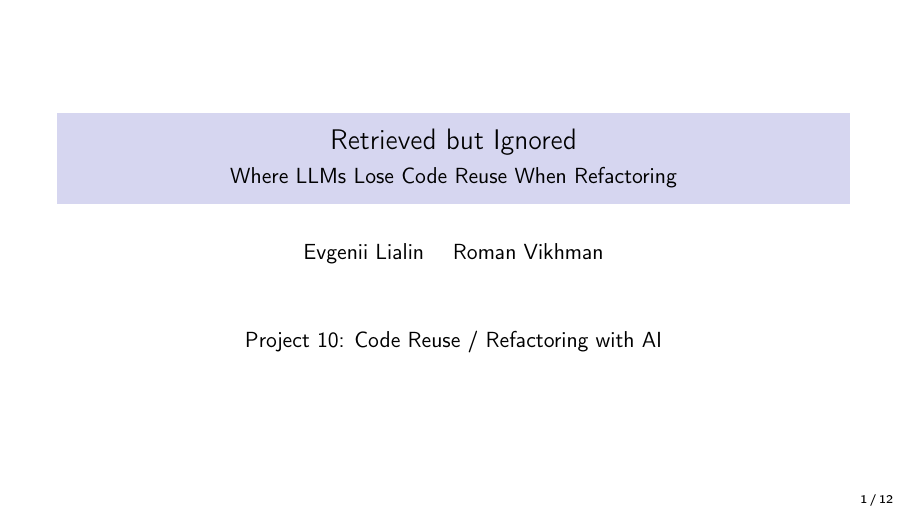
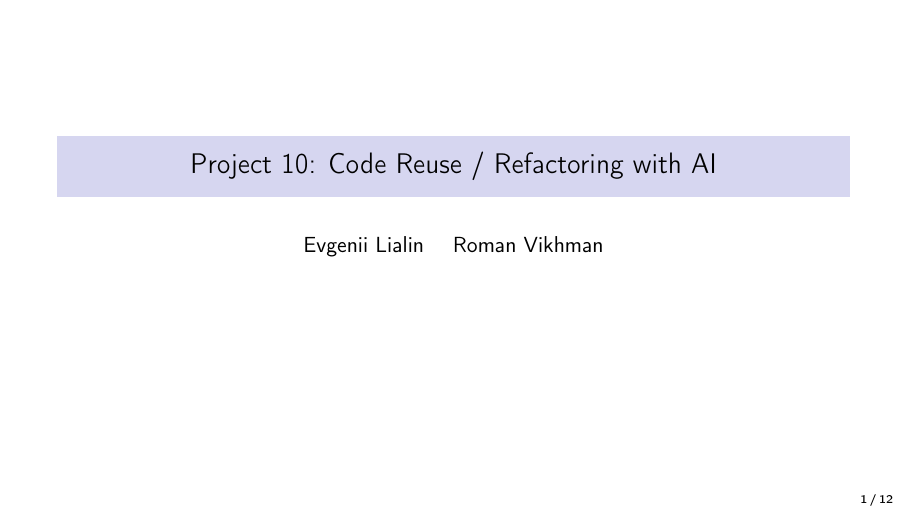
Before and after one commit to cyttic/reuse-refactoring-AI, LaTeX slides (paper/slides/slides.tex): page 1 of 12. Compiled offline with pdfLaTeX.

Commit message:
Slides: project title on the first page
Co-Authored-By: Claude Opus 5.5 <noreply@anthropic.com>

```diff
--- a/paper/slides/slides.tex
+++ b/paper/slides/slides.tex
@@ -20,10 +20,9 @@
 \lstset{basicstyle=\ttfamily\scriptsize,keywordstyle=\color{blue!70!black},language=Python,
   columns=fullflexible,frame=single,rulecolor=\color{gray!40}}
 
-\title{Retrieved but Ignored}
-\subtitle{Where LLMs Lose Code Reuse When Refactoring}
+\title{Project 10: Code Reuse / Refactoring with AI}
 \author{Evgenii Lialin \and Roman Vikhman}
-\date{Project 10: Code Reuse / Refactoring with AI}
+\date{}
 
 \begin{document}
 
```
Also changed, not shown: paper/slides/slides.pdf.
